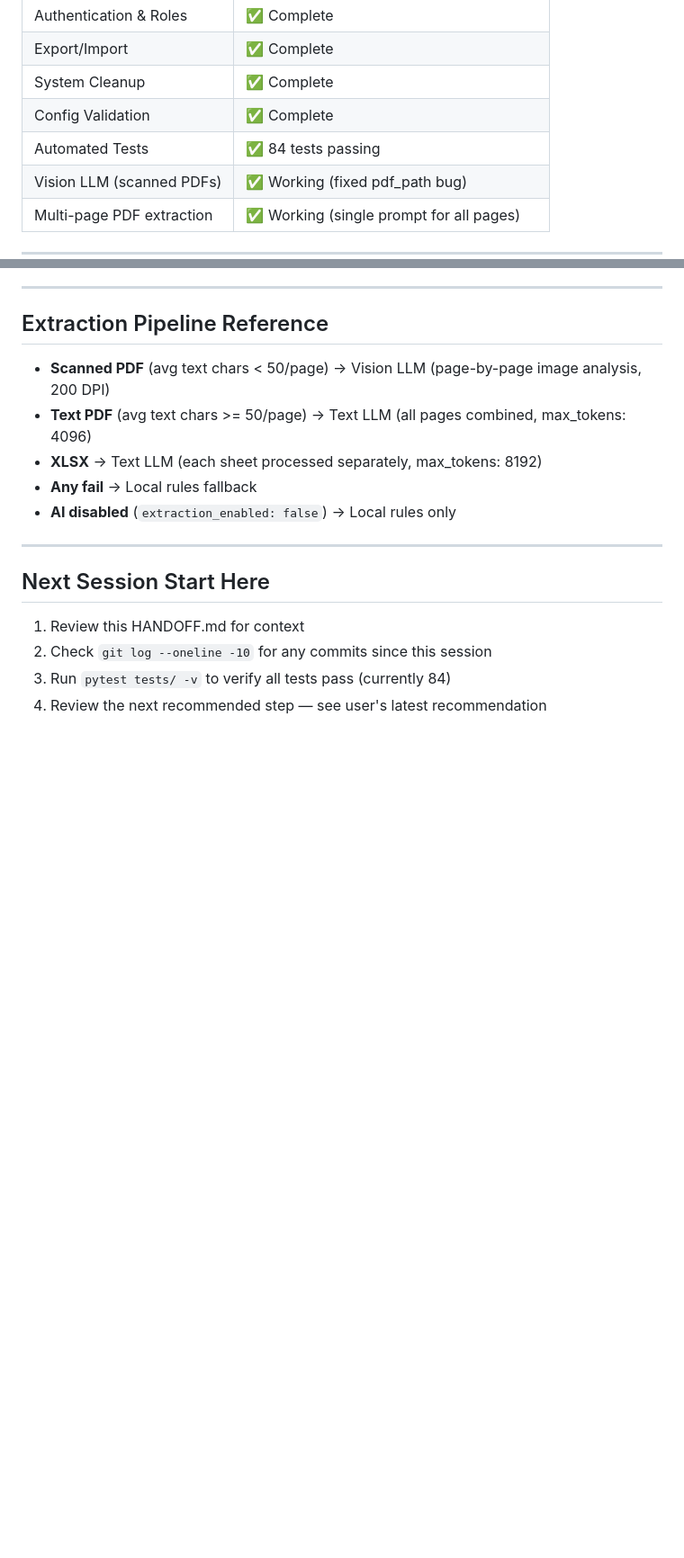
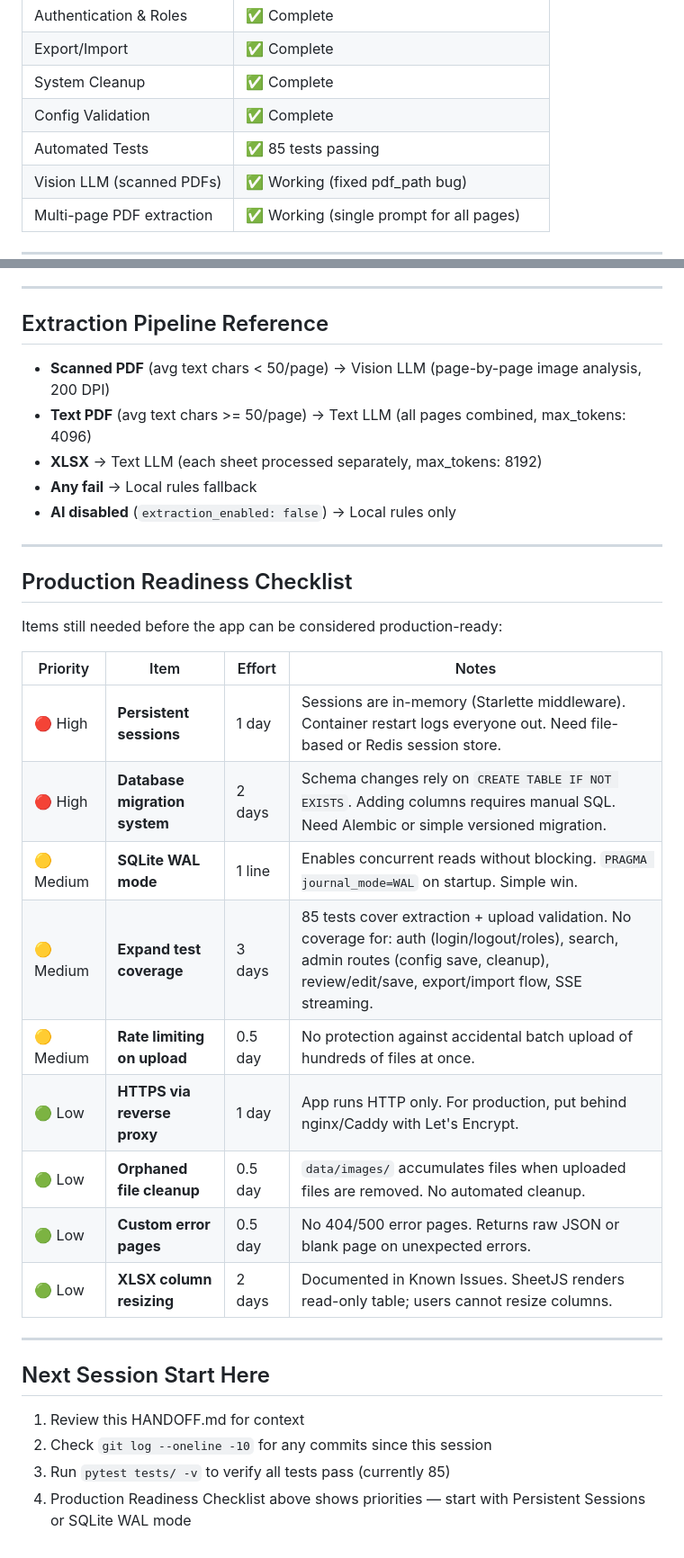
Before and after one commit to Electrasia/quotehub, a Markdown page: HANDOFF.md, 2 parts joined by grey strips. Shown at 90% size. GitHub-like rendering; blank space fills up the shorter version.

Commit message:
docs: add Production Readiness checklist to HANDOFF.md

```diff
--- a/HANDOFF.md
+++ b/HANDOFF.md
@@ -130,7 +142,7 @@
 | Export/Import | ✅ Complete |
 | System Cleanup | ✅ Complete |
 | Config Validation | ✅ Complete |
-| Automated Tests | ✅ 84 tests passing |
+| Automated Tests | ✅ 85 tests passing |
 | Vision LLM (scanned PDFs) | ✅ Working (fixed pdf_path bug) |
 | Multi-page PDF extraction | ✅ Working (single prompt for all pages) |
 
@@ -153,9 +165,27 @@
 
 ---
 
+## Production Readiness Checklist
+
+Items still needed before the app can be considered production-ready:
+
+| Priority | Item | Effort | Notes |
+|----------|------|--------|-------|
+| 🔴 High | **Persistent sessions** | 1 day | Sessions are in-memory (Starlette middleware). Container restart logs everyone out. Need file-based or Redis session store. |
+| 🔴 High | **Database migration system** | 2 days | Schema changes rely on `CREATE TABLE IF NOT EXISTS`. Adding columns requires manual SQL. Need Alembic or simple versioned migration. |
+| 🟡 Medium | **SQLite WAL mode** | 1 line | Enables concurrent reads without blocking. `PRAGMA journal_mode=WAL` on startup. Simple win. |
+| 🟡 Medium | **Expand test coverage** | 3 days | 85 tests cover extraction + upload validation. No coverage for: auth (login/logout/roles), search, admin routes (config save, cleanup), review/edit/save, export/import flow, SSE streaming. |
+| 🟡 Medium | **Rate limiting on upload** | 0.5 day | No protection against accidental batch upload of hundreds of files at once. |
+| 🟢 Low | **HTTPS via reverse proxy** | 1 day | App runs HTTP only. For production, put behind nginx/Caddy with Let's Encrypt. |
+| 🟢 Low | **Orphaned file cleanup** | 0.5 day | `data/images/` accumulates files when uploaded files are removed. No automated cleanup. |
+| 🟢 Low | **Custom error pages** | 0.5 day | No 404/500 error pages. Returns raw JSON or blank page on unexpected errors. |
+| 🟢 Low | **XLSX column resizing** | 2 days | Documented in Known Issues. SheetJS renders read-only table; users cannot resize columns. |
+
+---
+
 ## Next Session Start Here
 
 1. Review this HANDOFF.md for context
 2. Check `git log --oneline -10` for any commits since this session
-3. Run `pytest tests/ -v` to verify all tests pass (currently 84)
-4. Review the next recommended step — see user's latest recommendation
+3. Run `pytest tests/ -v` to verify all tests pass (currently 85)
+4. Production Readiness Checklist above shows priorities — start with Persistent Sessions or SQLite WAL mode
```
Also changed, not shown: other parts of HANDOFF.md (+12 -0 lines).
